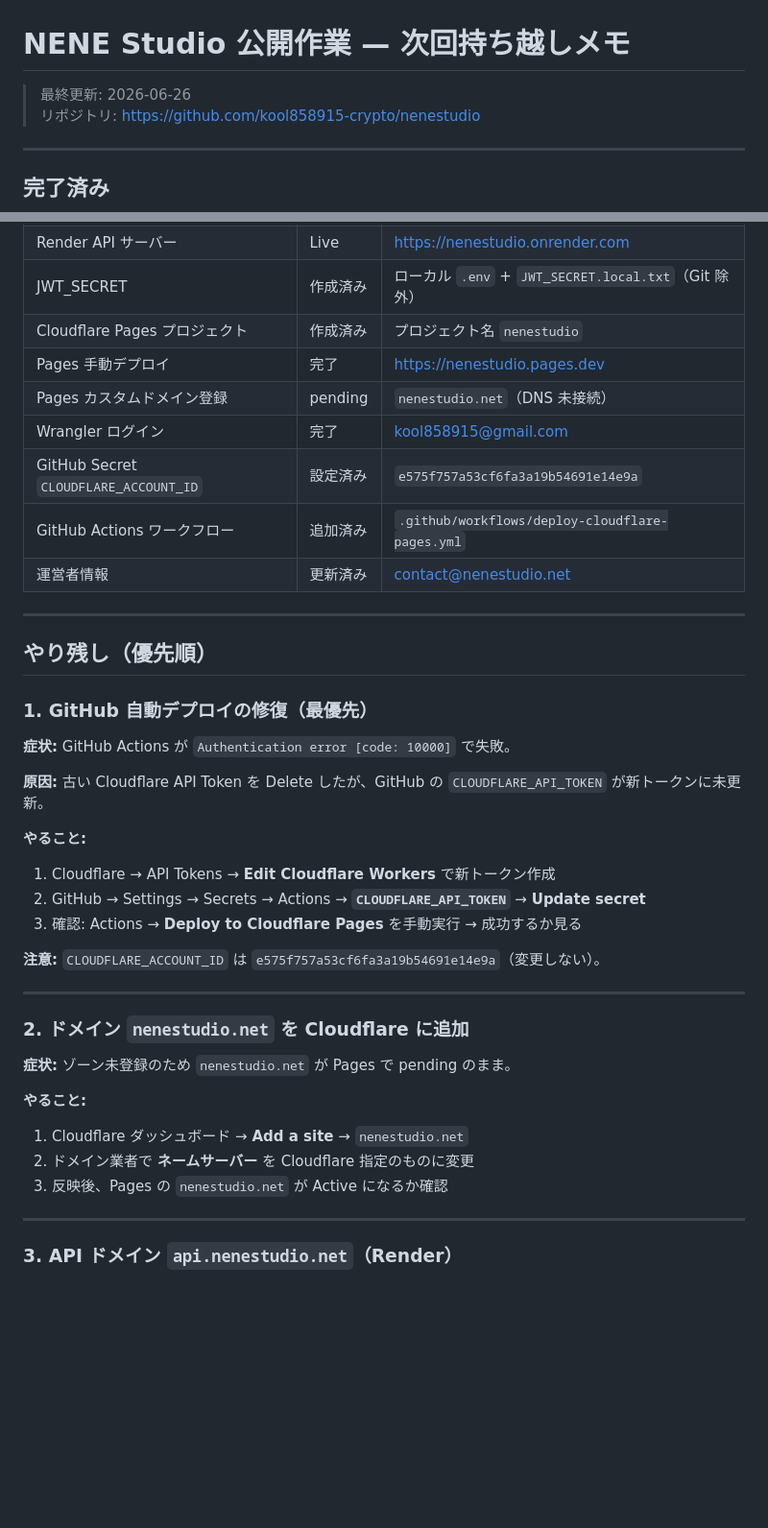
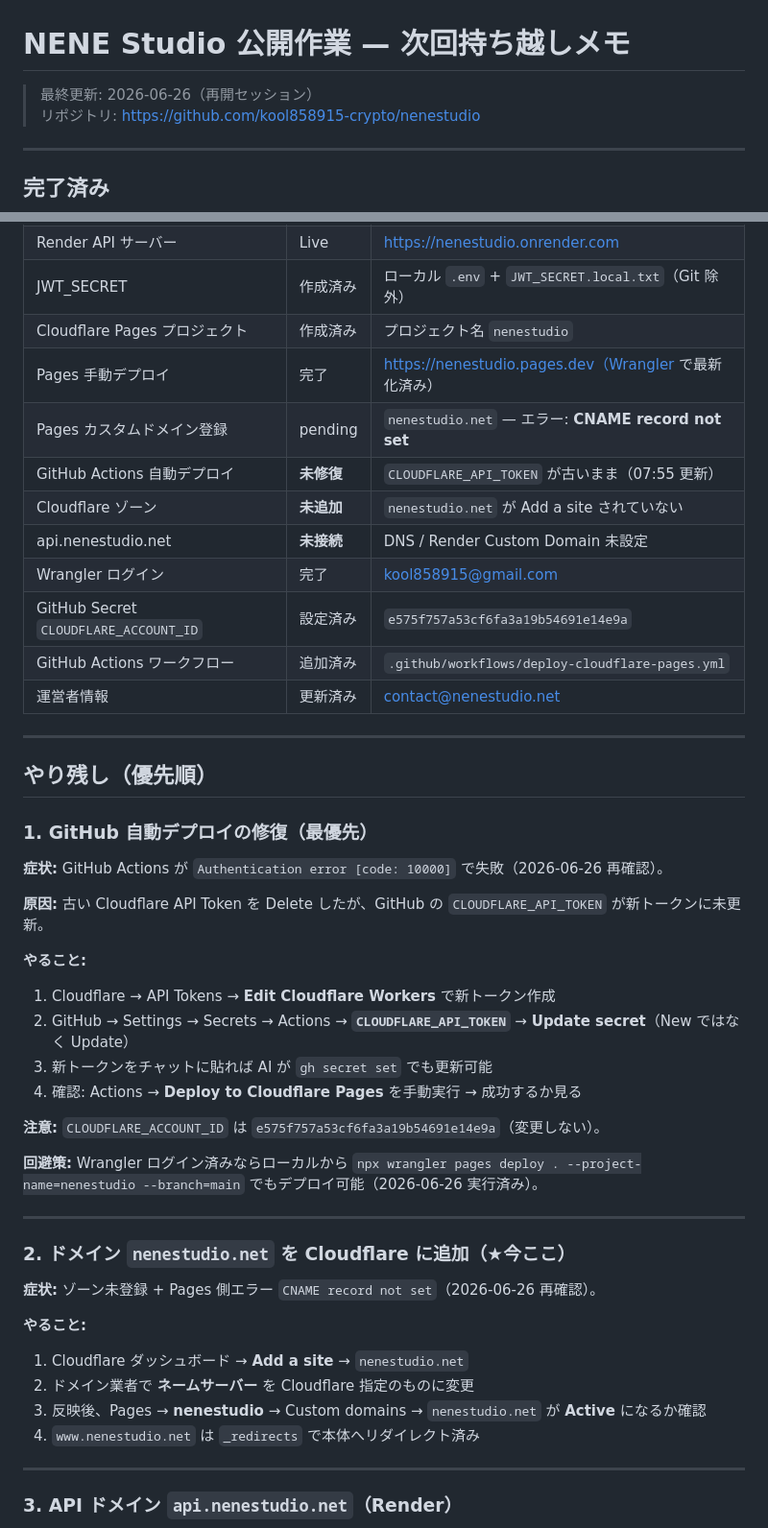
Before and after one commit to kool858915-crypto/nenestudio, a Markdown page: NEXT_SESSION.md, 2 parts joined by grey strips. Shown at 96% size. GitHub-like rendering; blank space fills up the shorter version.

Commit message:
Update handoff memo with current deployment status.

```diff
--- a/NEXT_SESSION.md
+++ b/NEXT_SESSION.md
@@ -1,6 +1,6 @@
 # NENE Studio 公開作業 — 次回持ち越しメモ
 
-> 最終更新: 2026-06-26
+> 最終更新: 2026-06-26（再開セッション）
 > リポジトリ: https://github.com/kool858915-crypto/nenestudio
 
 ---
@@ -13,8 +13,11 @@
 | Render API サーバー | Live | https://nenestudio.onrender.com |
 | JWT_SECRET | 作成済み | ローカル `.env` + `JWT_SECRET.local.txt`（Git 除外） |
 | Cloudflare Pages プロジェクト | 作成済み | プロジェクト名 `nenestudio` |
-| Pages 手動デプロイ | 完了 | https://nenestudio.pages.dev |
-| Pages カスタムドメイン登録 | pending | `nenestudio.net`（DNS 未接続） |
+| Pages 手動デプロイ | 完了 | https://nenestudio.pages.dev（Wrangler で最新化済み） |
+| Pages カスタムドメイン登録 | pending | `nenestudio.net` — エラー: **CNAME record not set** |
+| GitHub Actions 自動デプロイ | **未修復** | `CLOUDFLARE_API_TOKEN` が古いまま（07:55 更新） |
+| Cloudflare ゾーン | **未追加** | `nenestudio.net` が Add a site されていない |
+| api.nenestudio.net | **未接続** | DNS / Render Custom Domain 未設定 |
 | Wrangler ログイン | 完了 | kool858915@gmail.com |
 | GitHub Secret `CLOUDFLARE_ACCOUNT_ID` | 設定済み | `e575f757a53cf6fa3a19b54691e14e9a` |
 | GitHub Actions ワークフロー | 追加済み | `.github/workflows/deploy-cloudflare-pages.yml` |
@@ -26,27 +29,31 @@
 
 ### 1. GitHub 自動デプロイの修復（最優先）
 
-**症状:** GitHub Actions が `Authentication error [code: 10000]` で失敗。
+**症状:** GitHub Actions が `Authentication error [code: 10000]` で失敗（2026-06-26 再確認）。
 
 **原因:** 古い Cloudflare API Token を Delete したが、GitHub の `CLOUDFLARE_API_TOKEN` が新トークンに未更新。
 
 **やること:**
 1. Cloudflare → API Tokens → **Edit Cloudflare Workers** で新トークン作成
-2. GitHub → Settings → Secrets → Actions → **`CLOUDFLARE_API_TOKEN`** → **Update secret**
-3. 確認: Actions → **Deploy to Cloudflare Pages** を手動実行 → 成功するか見る
+2. GitHub → Settings → Secrets → Actions → **`CLOUDFLARE_API_TOKEN`** → **Update secret**（New ではなく Update）
+3. 新トークンをチャットに貼れば AI が `gh secret set` でも更新可能
+4. 確認: Actions → **Deploy to Cloudflare Pages** を手動実行 → 成功するか見る
 
 **注意:** `CLOUDFLARE_ACCOUNT_ID` は `e575f757a53cf6fa3a19b54691e14e9a`（変更しない）。
 
+**回避策:** Wrangler ログイン済みならローカルから `npx wrangler pages deploy . --project-name=nenestudio --branch=main` でもデプロイ可能（2026-06-26 実行済み）。
+
 ---
 
-### 2. ドメイン `nenestudio.net` を Cloudflare に追加
+### 2. ドメイン `nenestudio.net` を Cloudflare に追加（★今ここ）
 
-**症状:** ゾーン未登録のため `nenestudio.net` が Pages で pending のまま。
+**症状:** ゾーン未登録 + Pages 側エラー `CNAME record not set`（2026-06-26 再確認）。
 
 **やること:**
 1. Cloudflare ダッシュボード → **Add a site** → `nenestudio.net`
 2. ドメイン業者で **ネームサーバー** を Cloudflare 指定のものに変更
-3. 反映後、Pages の `nenestudio.net` が Active になるか確認
+3. 反映後、Pages → **nenestudio** → Custom domains → `nenestudio.net` が **Active** になるか確認
+4. `www.nenestudio.net` は `_redirects` で本体へリダイレクト済み
 
 ---
 
```
